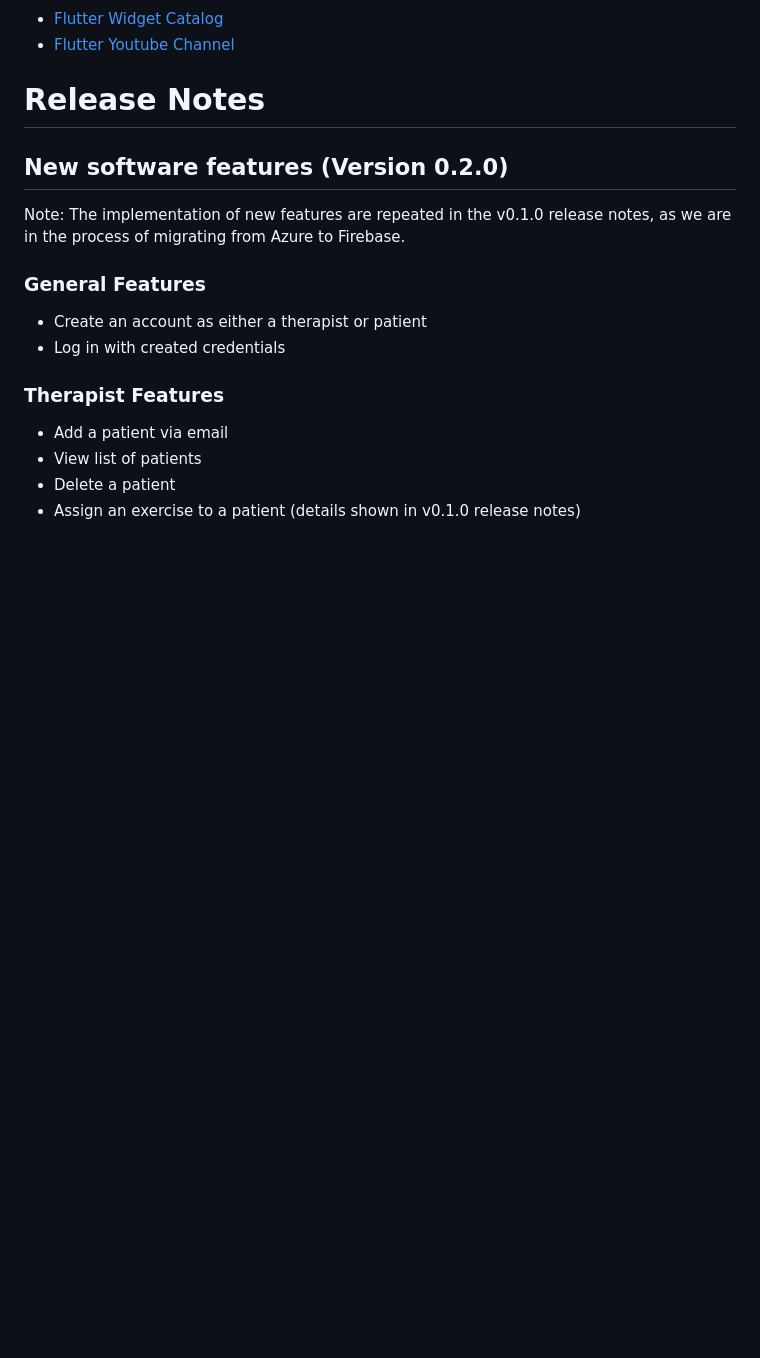
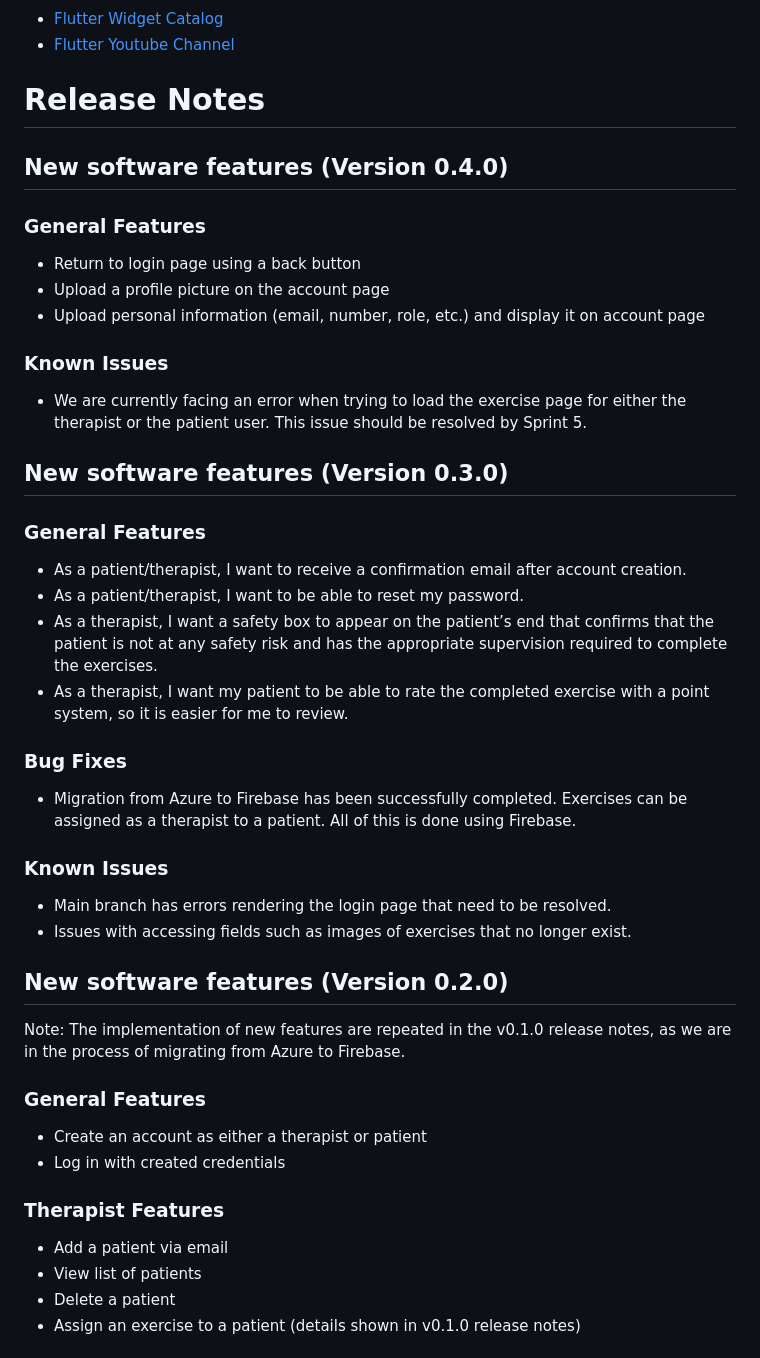
Before and after one commit to yoshikikakehi/REHAPP, a Markdown page: README.md, the part around the change. Drawn GitHub-style; blank space fills up the shorter version.

Commit message:
update branch w/ previous release notes

```diff
--- a/README.md
+++ b/README.md
@@ -77,6 +77,32 @@ Inside lib are several folders that all contain the vast majority of frontend co
 * [Flutter Youtube Channel](https://www.youtube.com/c/flutterdev)
 
 # Release Notes
+
+## New software features (Version 0.4.0)
+
+### General Features
+* Return to login page using a back button
+* Upload a profile picture on the account page
+* Upload personal information (email, number, role, etc.) and display it on account page
+
+### Known Issues
+* We are currently facing an error when trying to load the exercise page for either the therapist or the patient user. This issue should be resolved by Sprint 5.
+
+## New software features (Version 0.3.0)
+
+### General Features
+* As a patient/therapist, I want to receive a confirmation email after account creation.
+* As a patient/therapist, I want to be able to reset my password.
+* As a therapist, I want a safety box to appear on the patient’s end that confirms that the patient is not at any safety risk and has the appropriate supervision required to complete the exercises.
+* As a therapist, I want my patient to be able to rate the completed exercise with a point system, so it is easier for me to review.
+
+### Bug Fixes
+* Migration from Azure to Firebase has been successfully completed. Exercises can be assigned as a therapist to a patient. All of this is done using Firebase.
+
+### Known Issues
+* Main branch has errors rendering the login page that need to be resolved.
+* Issues with accessing fields such as images of exercises that no longer exist.
+
 ## New software features (Version 0.2.0)
 
 Note: The implementation of new features are repeated in the v0.1.0 release notes, as we are in the process of migrating from Azure to Firebase.
```
